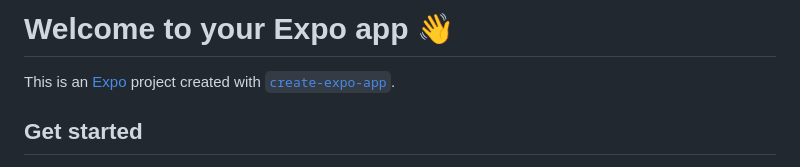
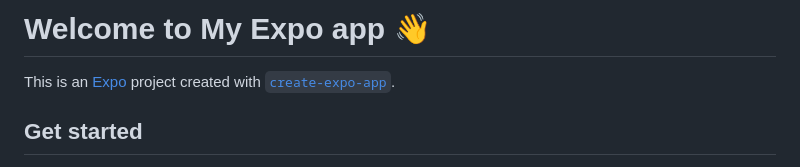
Before and after one commit to Elowon/framez, a Markdown page: README.md, the part around the change. GitHub-like rendering.

Commit message:
Update app title in README

```diff
--- a/README.md
+++ b/README.md
@@ -1,4 +1,4 @@
-# Welcome to your Expo app 👋
+# Welcome to My Expo app 👋
 
 This is an [Expo](https://expo.dev) project created with [`create-expo-app`](https://www.npmjs.com/package/create-expo-app).
 
```
